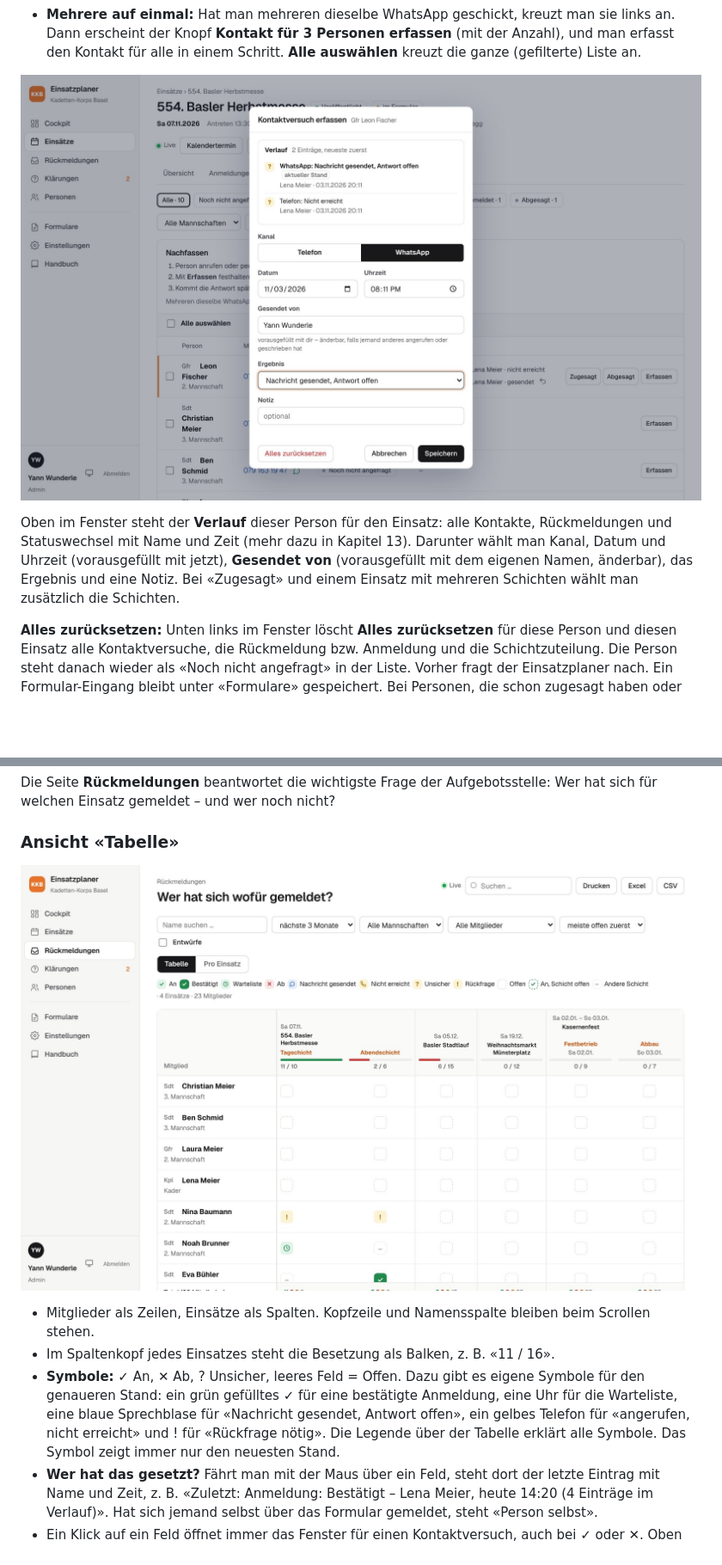
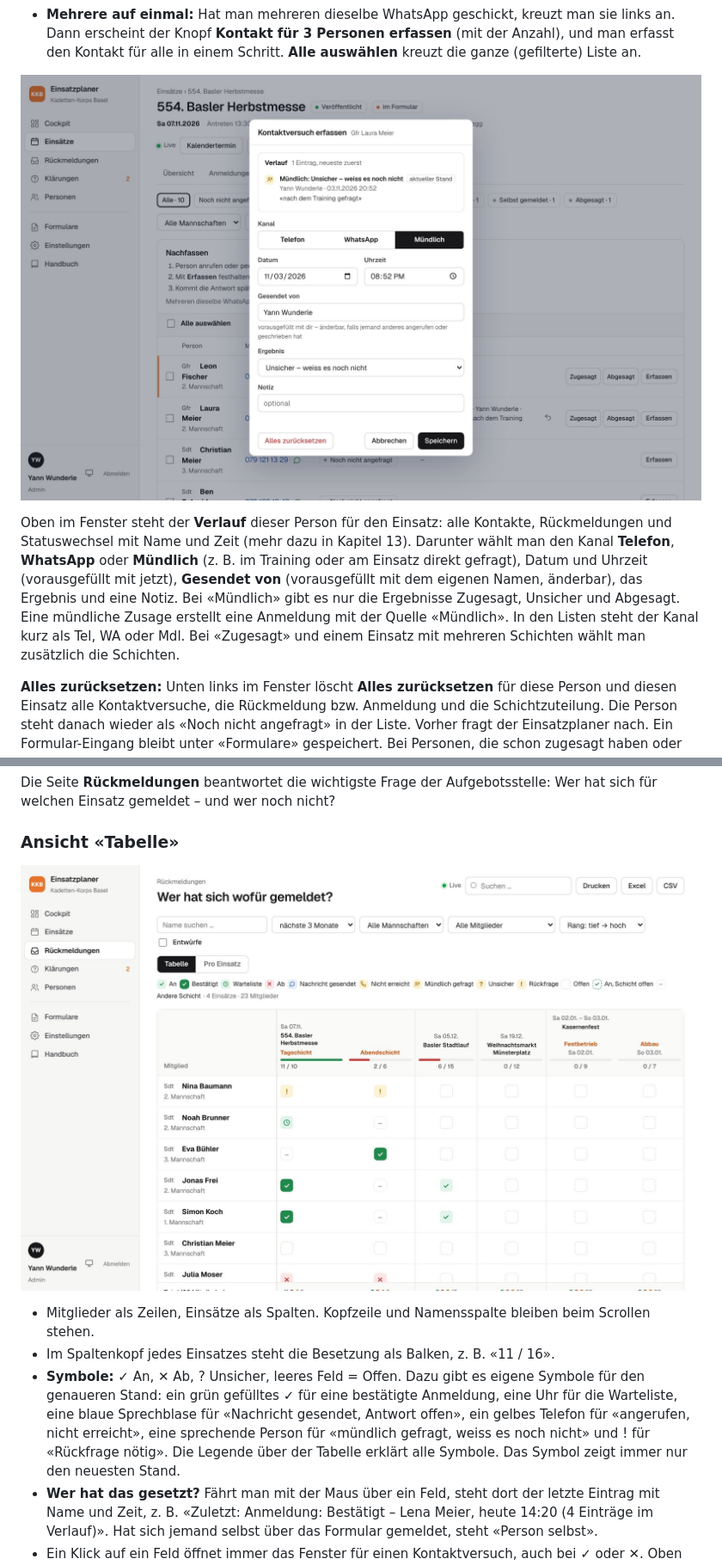
Before and after one commit to Piste3/einsatzanmeldungen, a Markdown page: docs/handbuch/handbuch.md, 2 parts joined by grey strips. Shown at 86% size. GitHub-like rendering; pictures changed too: docs/handbuch/bilder/12-kontaktversuch.jpg, docs/handbuch/bilder/14-rueckmeldungen.jpg; blank space fills up the shorter version.

Commit message:
Kontakt «Mündlich» als dritter Kanal, mit eigenem Icon
Co-Authored-By: Claude Opus 5.5 <noreply@anthropic.com>
Claude-Session: https://claude.ai/code/session_01EBemd35pe3GHjPybdXLJqu

```diff
--- a/docs/handbuch/handbuch.md
+++ b/docs/handbuch/handbuch.md
@@ -370,7 +370,7 @@ Weitere Hilfen im Reiter:
 
 ![Kontaktversuch erfassen](bilder/12-kontaktversuch.jpg)
 
-Oben im Fenster steht der **Verlauf** dieser Person für den Einsatz: alle Kontakte, Rückmeldungen und Statuswechsel mit Name und Zeit (mehr dazu in Kapitel 13). Darunter wählt man Kanal, Datum und Uhrzeit (vorausgefüllt mit jetzt), **Gesendet von** (vorausgefüllt mit dem eigenen Namen, änderbar), das Ergebnis und eine Notiz. Bei «Zugesagt» und einem Einsatz mit mehreren Schichten wählt man zusätzlich die Schichten.
+Oben im Fenster steht der **Verlauf** dieser Person für den Einsatz: alle Kontakte, Rückmeldungen und Statuswechsel mit Name und Zeit (mehr dazu in Kapitel 13). Darunter wählt man den Kanal **Telefon**, **WhatsApp** oder **Mündlich** (z. B. im Training oder am Einsatz direkt gefragt), Datum und Uhrzeit (vorausgefüllt mit jetzt), **Gesendet von** (vorausgefüllt mit dem eigenen Namen, änderbar), das Ergebnis und eine Notiz. Bei «Mündlich» gibt es nur die Ergebnisse Zugesagt, Unsicher und Abgesagt. Eine mündliche Zusage erstellt eine Anmeldung mit der Quelle «Mündlich». In den Listen steht der Kanal kurz als Tel, WA oder Mdl. Bei «Zugesagt» und einem Einsatz mit mehreren Schichten wählt man zusätzlich die Schichten.
 
 **Alles zurücksetzen:** Unten links im Fenster löscht **Alles zurücksetzen** für diese Person und diesen Einsatz alle Kontaktversuche, die Rückmeldung bzw. Anmeldung und die Schichtzuteilung. Die Person steht danach wieder als «Noch nicht angefragt» in der Liste. Vorher fragt der Einsatzplaner nach. Ein Formular-Eingang bleibt unter «Formulare» gespeichert. Bei Personen, die schon zugesagt haben oder selbst gemeldet sind, steht dafür in der Anfragen-Liste rechts das Symbol ↶. Einen einzelnen falsch erfassten Kontaktversuch nimmt man dagegen mit dem ↶ direkt neben dem Versuch zurück.
 
@@ -415,7 +415,7 @@ Die Seite **Rückmeldungen** beantwortet die wichtigste Frage der Aufgebotsstell
 
 - Mitglieder als Zeilen, Einsätze als Spalten. Kopfzeile und Namensspalte bleiben beim Scrollen stehen.
 - Im Spaltenkopf jedes Einsatzes steht die Besetzung als Balken, z. B. «11 / 16».
-- **Symbole:** ✓ An, ✕ Ab, ? Unsicher, leeres Feld = Offen. Dazu gibt es eigene Symbole für den genaueren Stand: ein grün gefülltes ✓ für eine bestätigte Anmeldung, eine Uhr für die Warteliste, eine blaue Sprechblase für «Nachricht gesendet, Antwort offen», ein gelbes Telefon für «angerufen, nicht erreicht» und ! für «Rückfrage nötig». Die Legende über der Tabelle erklärt alle Symbole. Das Symbol zeigt immer nur den neuesten Stand.
+- **Symbole:** ✓ An, ✕ Ab, ? Unsicher, leeres Feld = Offen. Dazu gibt es eigene Symbole für den genaueren Stand: ein grün gefülltes ✓ für eine bestätigte Anmeldung, eine Uhr für die Warteliste, eine blaue Sprechblase für «Nachricht gesendet, Antwort offen», ein gelbes Telefon für «angerufen, nicht erreicht», eine sprechende Person für «mündlich gefragt, weiss es noch nicht» und ! für «Rückfrage nötig». Die Legende über der Tabelle erklärt alle Symbole. Das Symbol zeigt immer nur den neuesten Stand.
 - **Wer hat das gesetzt?** Fährt man mit der Maus über ein Feld, steht dort der letzte Eintrag mit Name und Zeit, z. B. «Zuletzt: Anmeldung: Bestätigt – Lena Meier, heute 14:20 (4 Einträge im Verlauf)». Hat sich jemand selbst über das Formular gemeldet, steht «Person selbst».
 - Ein Klick auf ein Feld öffnet immer das Fenster für einen Kontaktversuch, auch bei ✓ oder ✕. Oben steht der aktuelle Stand (z. B. «An · Anmeldung: Bestätigt · Formular · gesetzt von Lena Meier, heute 14:20») mit einem Link zur Anmeldung. Darunter folgt der **Verlauf** (siehe unten). Dort lässt sich auch **«Unsicher – weiss es noch nicht»** eintragen oder mit **Alles zurücksetzen** neu beginnen. Erfasst man bei einer bestehenden Anmeldung «Abgesagt», wird sie als zurückgezogen markiert. «Zugesagt» macht eine zurückgezogene Anmeldung wieder aktiv.
 - Unten stehen pro Einsatz die Summen An · Ab · Unsicher · Offen.
```
Also changed, not shown: other parts of docs/handbuch/handbuch.md (+2 -1 lines), 17 other files.
